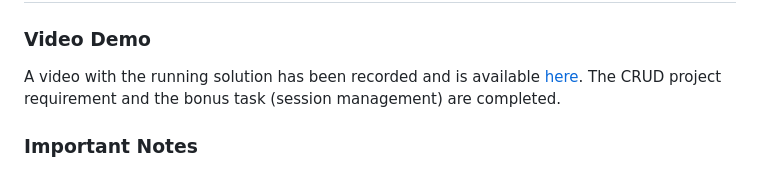
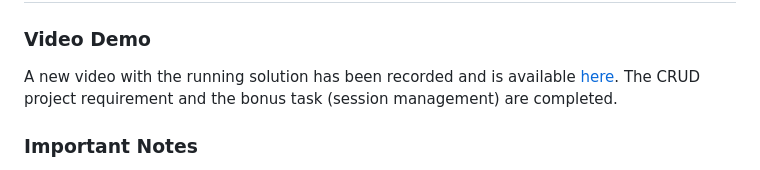
Before and after one commit to thiagobrunoms/enterprise-alumni, a Markdown page: README.md, the part around the change. Rendered like a GitHub page.

Commit message:
doc: minor changes on README

```diff
--- a/README.md
+++ b/README.md
@@ -72,7 +72,7 @@ Thiago.
 
 ### Video Demo
 
-A video with the running solution has been recorded and is available [here](https://www.loom.com/share/e846575dbf224a9a83f9d1500cc31e6a). The CRUD project requirement and the bonus task (session management) are completed.
+A new video with the running solution has been recorded and is available [here](https://www.loom.com/share/e846575dbf224a9a83f9d1500cc31e6a). The CRUD project requirement and the bonus task (session management) are completed.
 
 ### Important Notes
 
```
